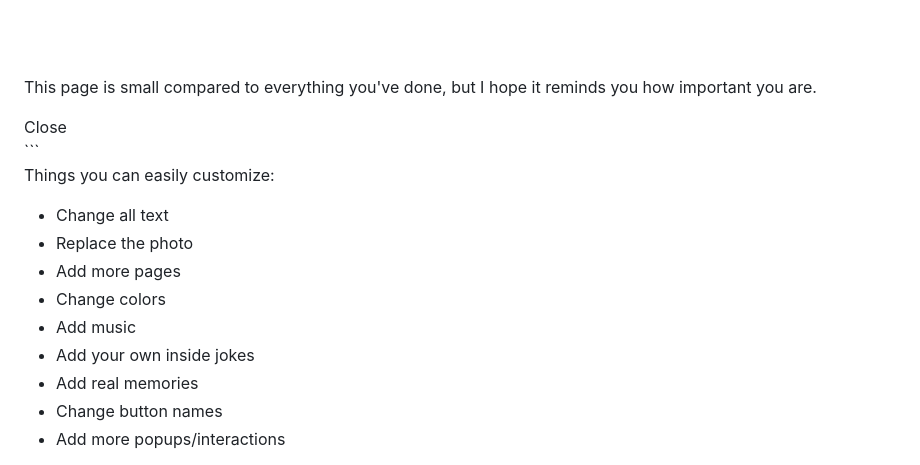
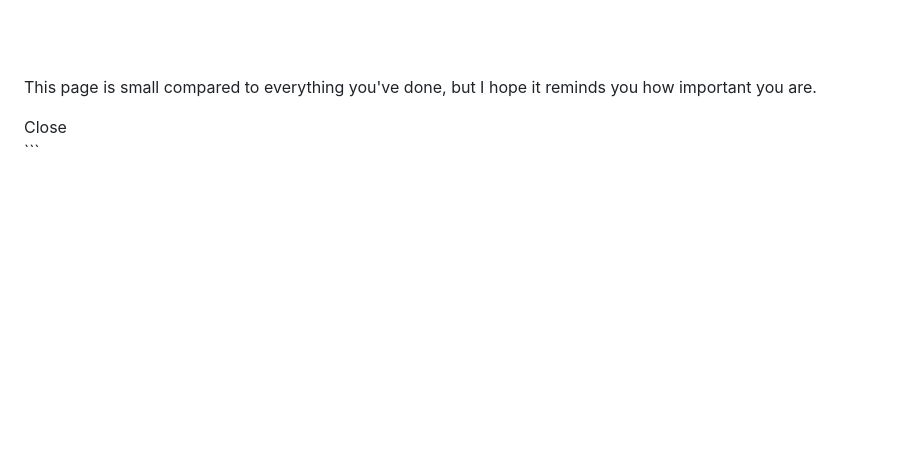
Before and after one commit to tmail013-star/tmail013-star.github.io, a Markdown page: README.md, the part around the change. Drawn GitHub-style; blank space fills up the shorter version.

````diff
--- a/README.md
+++ b/README.md
@@ -626,15 +626,3 @@ window.addEventListener('mousemove',(e)=>{
 </body>
 </html>
 ```
-
-Things you can easily customize:
-
-* Change all text
-* Replace the photo
-* Add more pages
-* Change colors
-* Add music
-* Add your own inside jokes
-* Add real memories
-* Change button names
-* Add more popups/interactions
````
